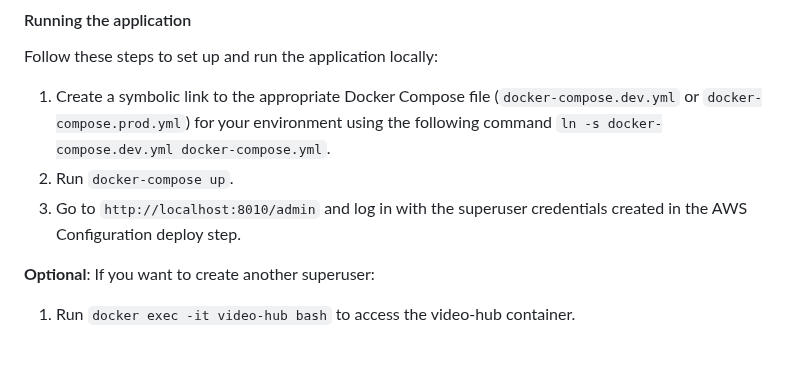
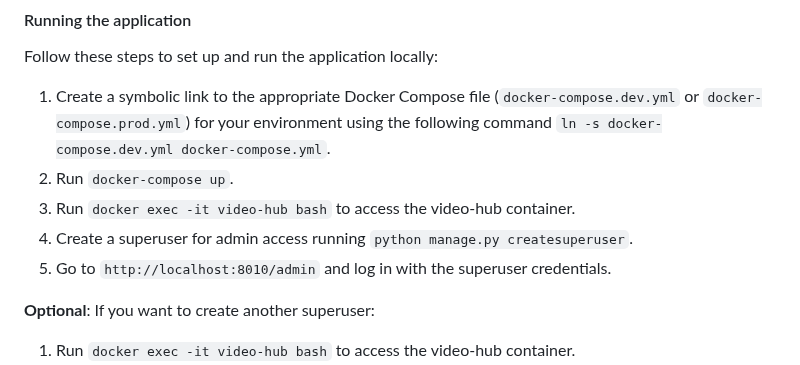
Before and after one commit to qualabs/video-headline, a Markdown page: CONTRIBUTING.md, the part around the change. GitHub-like rendering.

Commit message:
Add manual create superuser again

```diff
--- a/CONTRIBUTING.md
+++ b/CONTRIBUTING.md
@@ -69,7 +69,9 @@ Follow these steps to set up and run the application locally:
 
 1. Create a symbolic link to the appropriate Docker Compose file (`docker-compose.dev.yml` or `docker-compose.prod.yml`) for your environment using the following command `ln -s docker-compose.dev.yml docker-compose.yml`.
 2. Run `docker-compose up`.
-3. Go to `http://localhost:8010/admin` and log in with the superuser credentials created in the AWS Configuration deploy step.
+3. Run `docker exec -it video-hub bash` to access the video-hub container.
+4. Create a superuser for admin access running `python manage.py createsuperuser`.
+5. Go to `http://localhost:8010/admin` and log in with the superuser credentials.
 
 **Optional**: If you want to create another superuser:
 
```
